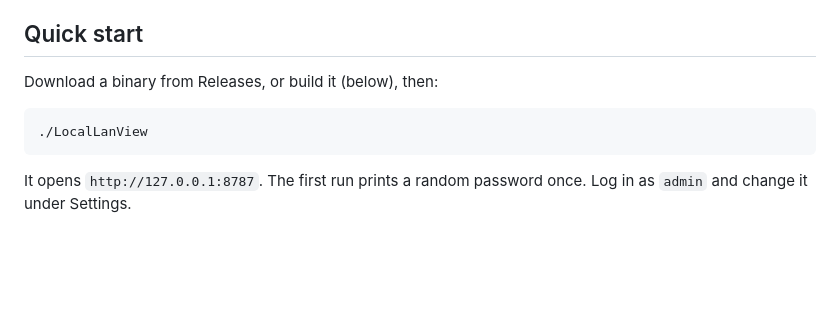
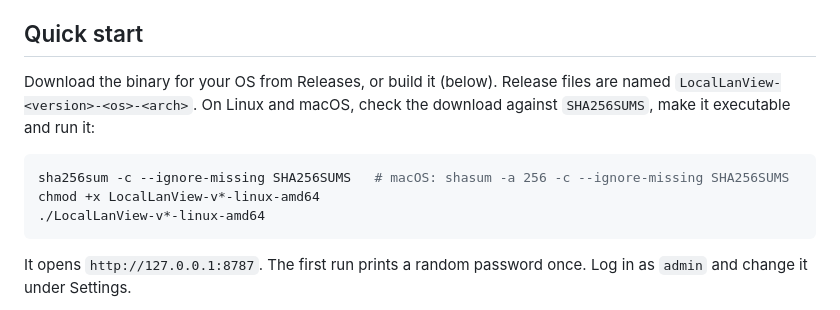
Before and after one commit to jthy10/LocalLanView, a Markdown page: README.md, the part around the change. Drawn GitHub-style; blank space fills up the shorter version.

Commit message:
README: show the real release file name, chmod +x and checksum step

````diff
--- a/README.md
+++ b/README.md
@@ -22,10 +22,15 @@ binary, a web dashboard, and nothing ever leaves your network.
 
 ## Quick start
 
-Download a binary from Releases, or build it (below), then:
+Download the binary for your OS from Releases, or build it (below).
+Release files are named `LocalLanView-<version>-<os>-<arch>`. On Linux
+and macOS, check the download against `SHA256SUMS`, make it executable
+and run it:
 
 ```sh
-./LocalLanView
+sha256sum -c --ignore-missing SHA256SUMS   # macOS: shasum -a 256 -c --ignore-missing SHA256SUMS
+chmod +x LocalLanView-v*-linux-amd64
+./LocalLanView-v*-linux-amd64
 ```
 
 It opens `http://127.0.0.1:8787`. The first run prints a random password
````
